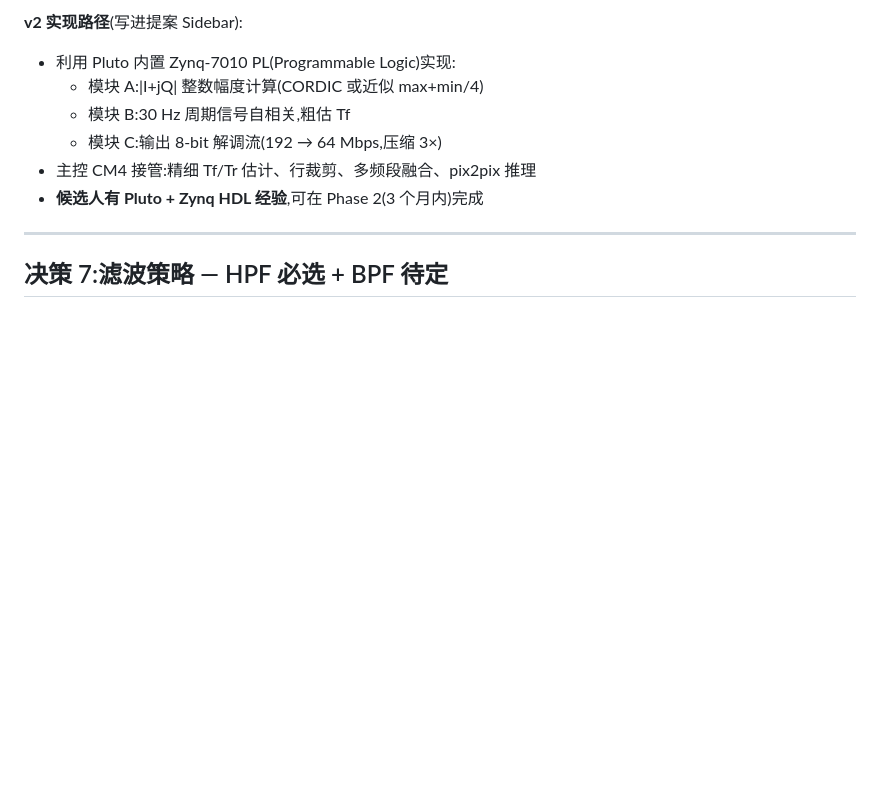
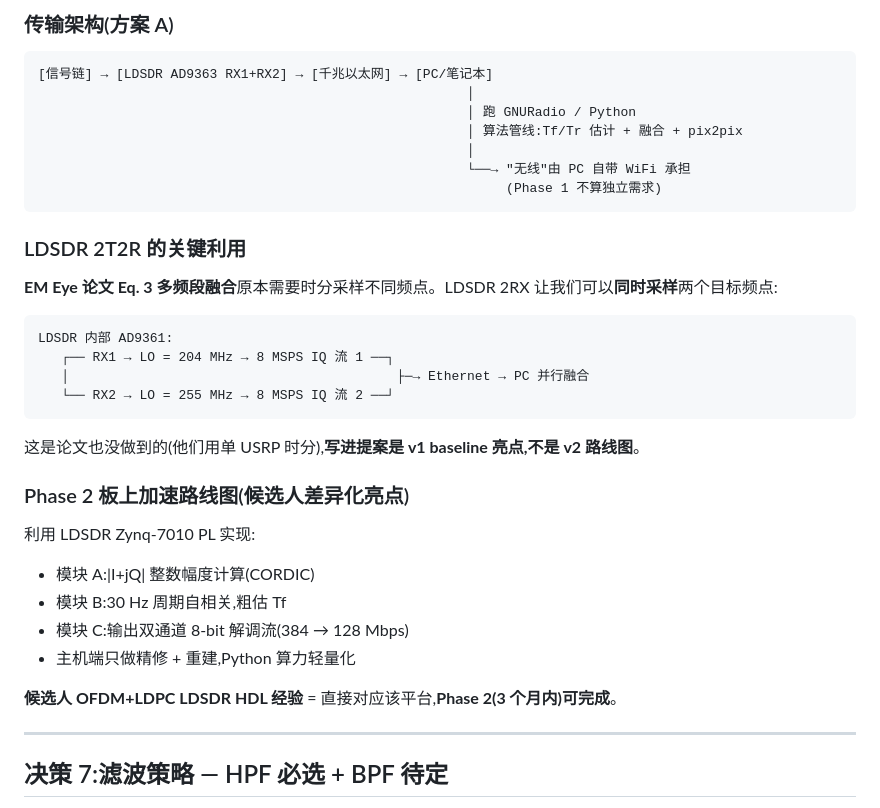
Before and after one commit to stongry/powerline-emeye-proposal, a Markdown page: docs/day1_decisions.md, the part around one of its changes. GitHub-like rendering; blank space fills up the shorter version.

````diff
--- a/docs/day1_decisions.md
+++ b/docs/day1_decisions.md
@@ -126,11 +157,38 @@
 
-**v2 实现路径**(写进提案 Sidebar):
-- 利用 Pluto 内置 Zynq-7010 PL(Programmable Logic)实现:
-  - 模块 A:|I+jQ| 整数幅度计算(CORDIC 或近似 max+min/4)
-  - 模块 B:30 Hz 周期信号自相关,粗估 Tf
-  - 模块 C:输出 8-bit 解调流(192 → 64 Mbps,压缩 3×)
-- 主控 CM4 接管:精细 Tf/Tr 估计、行裁剪、多频段融合、pix2pix 推理
-- **候选人有 Pluto + Zynq HDL 经验**,可在 Phase 2(3 个月内)完成
+### 传输架构(方案 A)
+
+```
+[信号链] → [LDSDR AD9363 RX1+RX2] → [千兆以太网] → [PC/笔记本]
+                                                       │
+                                                       │ 跑 GNURadio / Python
+                                                       │ 算法管线:Tf/Tr 估计 + 融合 + pix2pix
+                                                       │
+                                                       └──→ "无线"由 PC 自带 WiFi 承担
+                                                            (Phase 1 不算独立需求)
+```
+
+### LDSDR 2T2R 的关键利用
+
+**EM Eye 论文 Eq. 3 多频段融合**原本需要时分采样不同频点。LDSDR 2RX 让我们可以**同时采样**两个目标频点:
+
+```
+LDSDR 内部 AD9361:
+   ┌── RX1 → LO = 204 MHz → 8 MSPS IQ 流 1 ──┐
+   │                                          ├─→ Ethernet → PC 并行融合
+   └── RX2 → LO = 255 MHz → 8 MSPS IQ 流 2 ──┘
+```
+
+这是论文也没做到的(他们用单 USRP 时分),**写进提案是 v1 baseline 亮点,不是 v2 路线图**。
+
+### Phase 2 板上加速路线图(候选人差异化亮点)
+
+利用 LDSDR Zynq-7010 PL 实现:
+- 模块 A:|I+jQ| 整数幅度计算(CORDIC)
+- 模块 B:30 Hz 周期自相关,粗估 Tf
+- 模块 C:输出双通道 8-bit 解调流(384 → 128 Mbps)
+- 主机端只做精修 + 重建,Python 算力轻量化
+
+**候选人 OFDM+LDPC LDSDR HDL 经验** = 直接对应该平台,**Phase 2(3 个月内)可完成**。
 
 ---
 
````
Also changed, not shown: other parts of docs/day1_decisions.md (+57 -26 lines), docs/ch2_design_deep_dive.md (+71 -54 lines), docs/resources_and_bom.md (+36 -27 lines).
